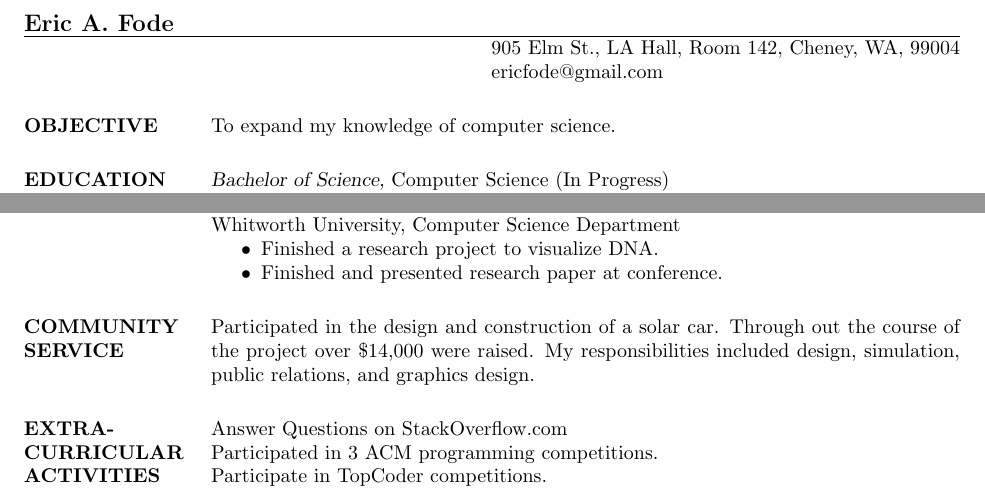
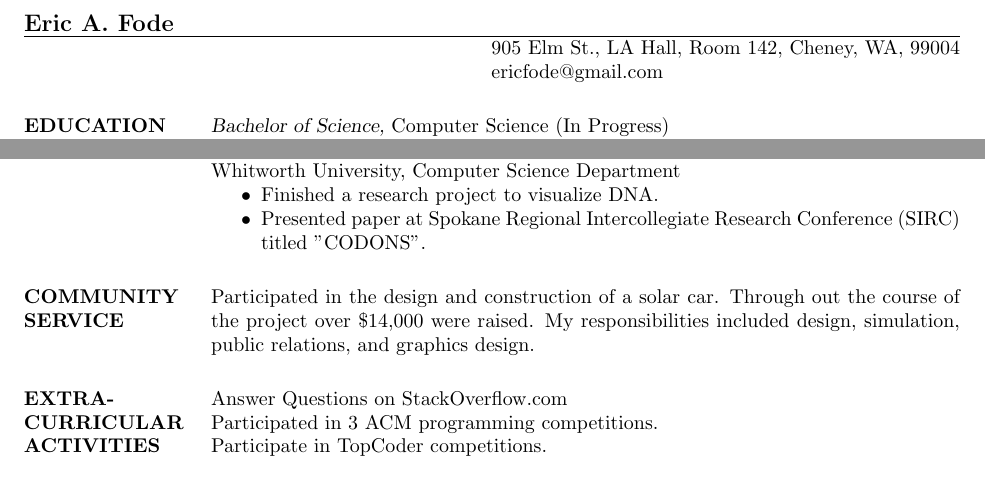
Before and after one commit to ericfode/Resume, a LaTeX CV (resume.tex): two parts of the page, joined at a grey line, cut so that both start at the same text. The pictures show the PDF file resume.pdf that the author committed with the source.

Commit message:
Fixed stuff

```diff
--- a/resume.tex
+++ b/resume.tex
@@ -13,9 +13,6 @@
 
 
 \begin{resume}
-
-\section{OBJECTIVE}
-				To expand my knowledge of computer science.
 
 
 \section{EDUCATION} {\sl Bachelor of Science,} Computer Science (In Progress)\\
@@ -56,7 +53,7 @@
                 Whitworth University, Computer Science Department
                  \begin{itemize}  \itemsep -2pt %reduce space between items
 	                 \item Finished a research project to visualize DNA.
-	                 \item Finished and presented research paper at conference.
+	                 \item Presented paper at Spokane Regional Intercollegiate Research Conference (SIRC) titled "CODONS".
                  \end{itemize}
 
 
```
Also changed, not shown: resume.pdf.
